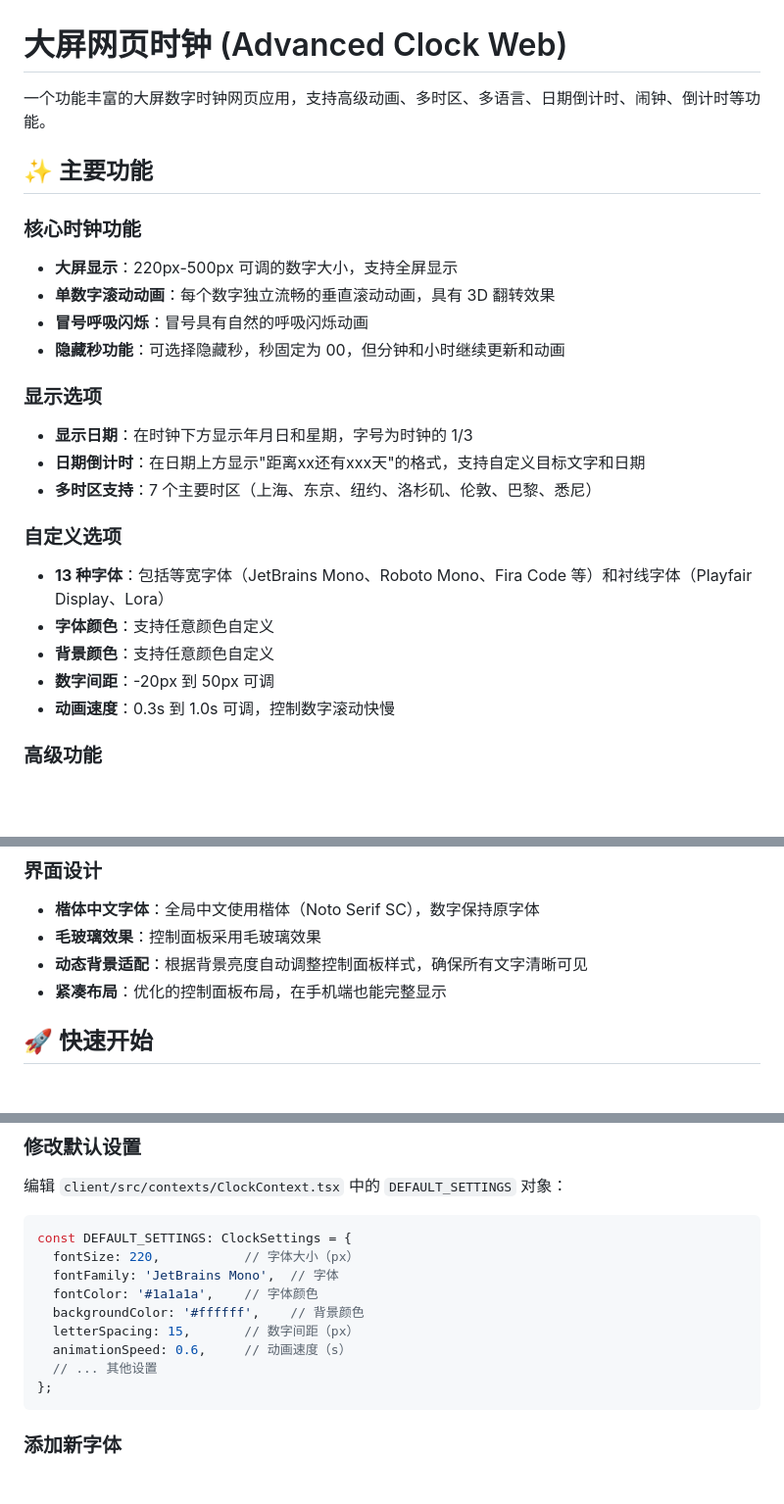
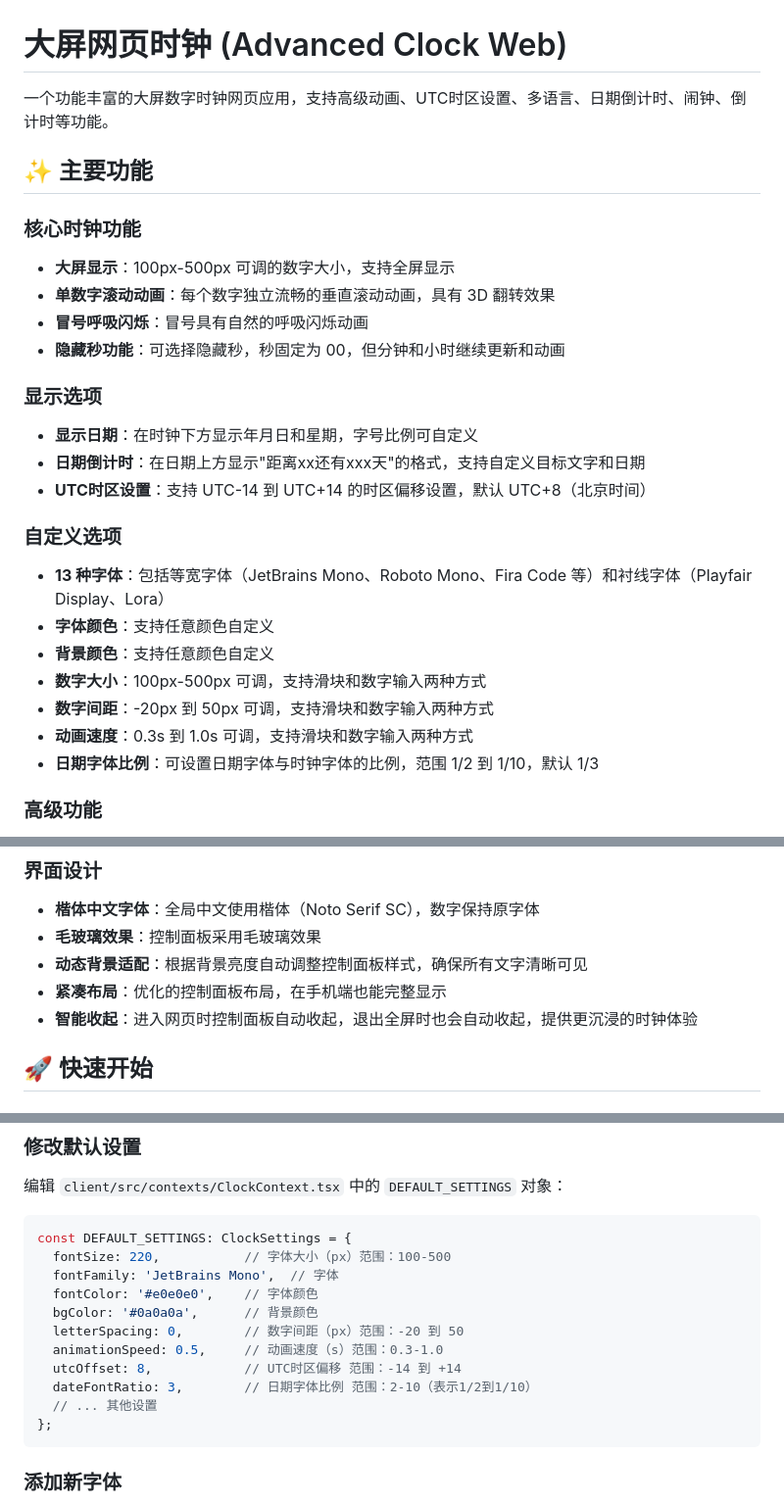
Before and after one commit to Yejack819/Advanced-clock-web, a Markdown page: README.md, 3 parts joined by grey strips. Shown at 98% size. Drawn GitHub-style; blank space fills up the shorter version.

Commit message:
docs: 更新README文档，反映最新功能变更
- 更新数字大小范围为100-500px
- 时区设置改为UTC偏移输入说明
- 新增日期字体比例设置说明
- 新增滑块+数字输入双模式说明
- 新增智能收起控制面板功能说明
- 更新自定义默认设置示例代码

````diff
--- a/README.md
+++ b/README.md
@@ -1,26 +1,28 @@
 # 大屏网页时钟 (Advanced Clock Web)
 
-一个功能丰富的大屏数字时钟网页应用，支持高级动画、多时区、多语言、日期倒计时、闹钟、倒计时等功能。
+一个功能丰富的大屏数字时钟网页应用，支持高级动画、UTC时区设置、多语言、日期倒计时、闹钟、倒计时等功能。
 
 ## ✨ 主要功能
 
 ### 核心时钟功能
-- **大屏显示**：220px-500px 可调的数字大小，支持全屏显示
+- **大屏显示**：100px-500px 可调的数字大小，支持全屏显示
 - **单数字滚动动画**：每个数字独立流畅的垂直滚动动画，具有 3D 翻转效果
 - **冒号呼吸闪烁**：冒号具有自然的呼吸闪烁动画
 - **隐藏秒功能**：可选择隐藏秒，秒固定为 00，但分钟和小时继续更新和动画
 
 ### 显示选项
-- **显示日期**：在时钟下方显示年月日和星期，字号为时钟的 1/3
+- **显示日期**：在时钟下方显示年月日和星期，字号比例可自定义
 - **日期倒计时**：在日期上方显示"距离xx还有xxx天"的格式，支持自定义目标文字和日期
-- **多时区支持**：7 个主要时区（上海、东京、纽约、洛杉矶、伦敦、巴黎、悉尼）
+- **UTC时区设置**：支持 UTC-14 到 UTC+14 的时区偏移设置，默认 UTC+8（北京时间）
 
 ### 自定义选项
 - **13 种字体**：包括等宽字体（JetBrains Mono、Roboto Mono、Fira Code 等）和衬线字体（Playfair Display、Lora）
 - **字体颜色**：支持任意颜色自定义
 - **背景颜色**：支持任意颜色自定义
-- **数字间距**：-20px 到 50px 可调
-- **动画速度**：0.3s 到 1.0s 可调，控制数字滚动快慢
+- **数字大小**：100px-500px 可调，支持滑块和数字输入两种方式
+- **数字间距**：-20px 到 50px 可调，支持滑块和数字输入两种方式
+- **动画速度**：0.3s 到 1.0s 可调，支持滑块和数字输入两种方式
+- **日期字体比例**：可设置日期字体与时钟字体的比例，范围 1/2 到 1/10，默认 1/3
 
 ### 高级功能
 - **时间校准**：支持精度 0.1s-60s 的时间校准，显示校准前后的时间对比
@@ -47,6 +49,7 @@
 - **毛玻璃效果**：控制面板采用毛玻璃效果
 - **动态背景适配**：根据背景亮度自动调整控制面板样式，确保所有文字清晰可见
 - **紧凑布局**：优化的控制面板布局，在手机端也能完整显示
+- **智能收起**：进入网页时控制面板自动收起，退出全屏时也会自动收起，提供更沉浸的时钟体验
 
 ## 🚀 快速开始
 
@@ -116,12 +119,14 @@ advanced-clock-web/
 
 ```typescript
 const DEFAULT_SETTINGS: ClockSettings = {
-  fontSize: 220,           // 字体大小（px）
+  fontSize: 220,           // 字体大小（px）范围：100-500
   fontFamily: 'JetBrains Mono',  // 字体
-  fontColor: '#1a1a1a',    // 字体颜色
-  backgroundColor: '#ffffff',    // 背景颜色
-  letterSpacing: 15,       // 数字间距（px）
-  animationSpeed: 0.6,     // 动画速度（s）
+  fontColor: '#e0e0e0',    // 字体颜色
+  bgColor: '#0a0a0a',      // 背景颜色
+  letterSpacing: 0,        // 数字间距（px）范围：-20 到 50
+  animationSpeed: 0.5,     // 动画速度（s）范围：0.3-1.0
+  utcOffset: 8,            // UTC时区偏移 范围：-14 到 +14
+  dateFontRatio: 3,        // 日期字体比例 范围：2-10（表示1/2到1/10）
   // ... 其他设置
 };
 ```
````
